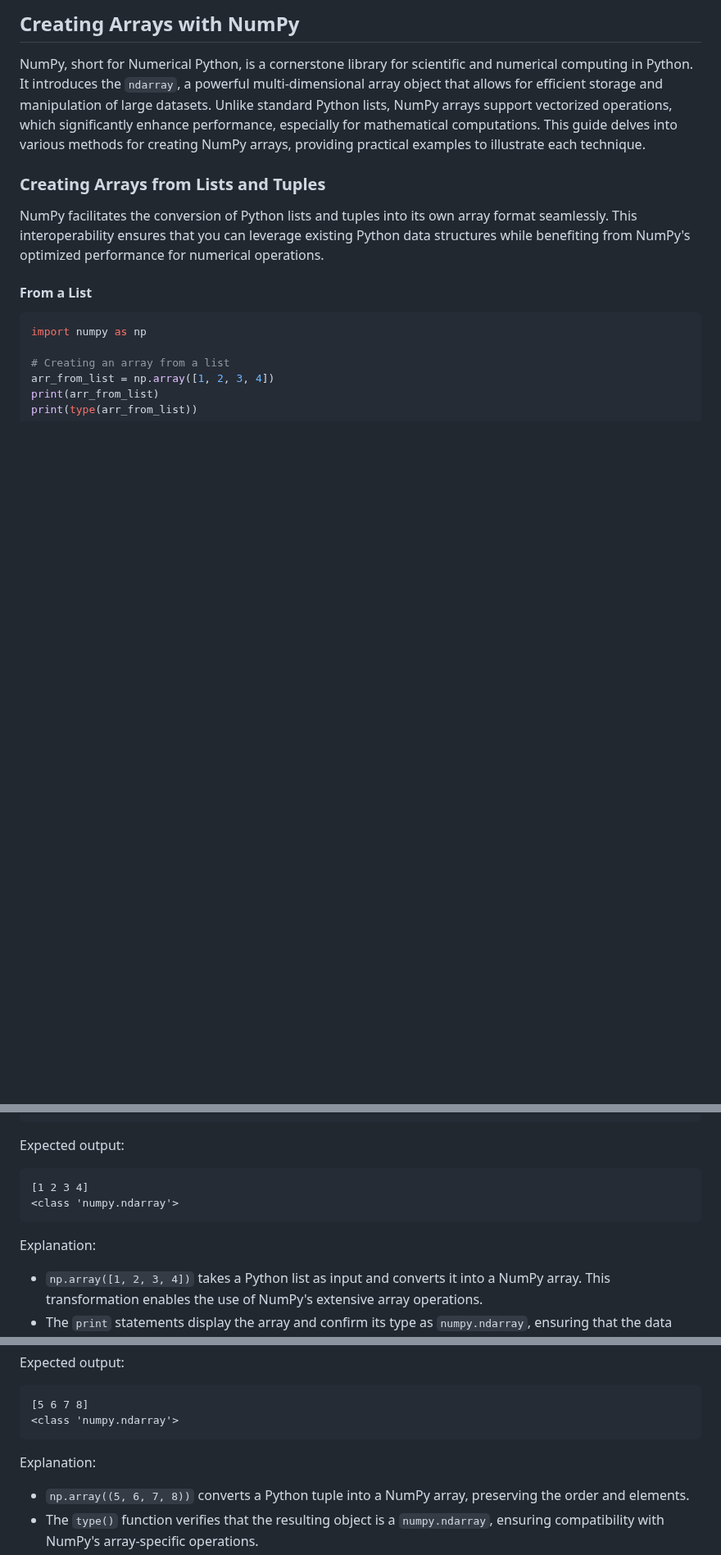
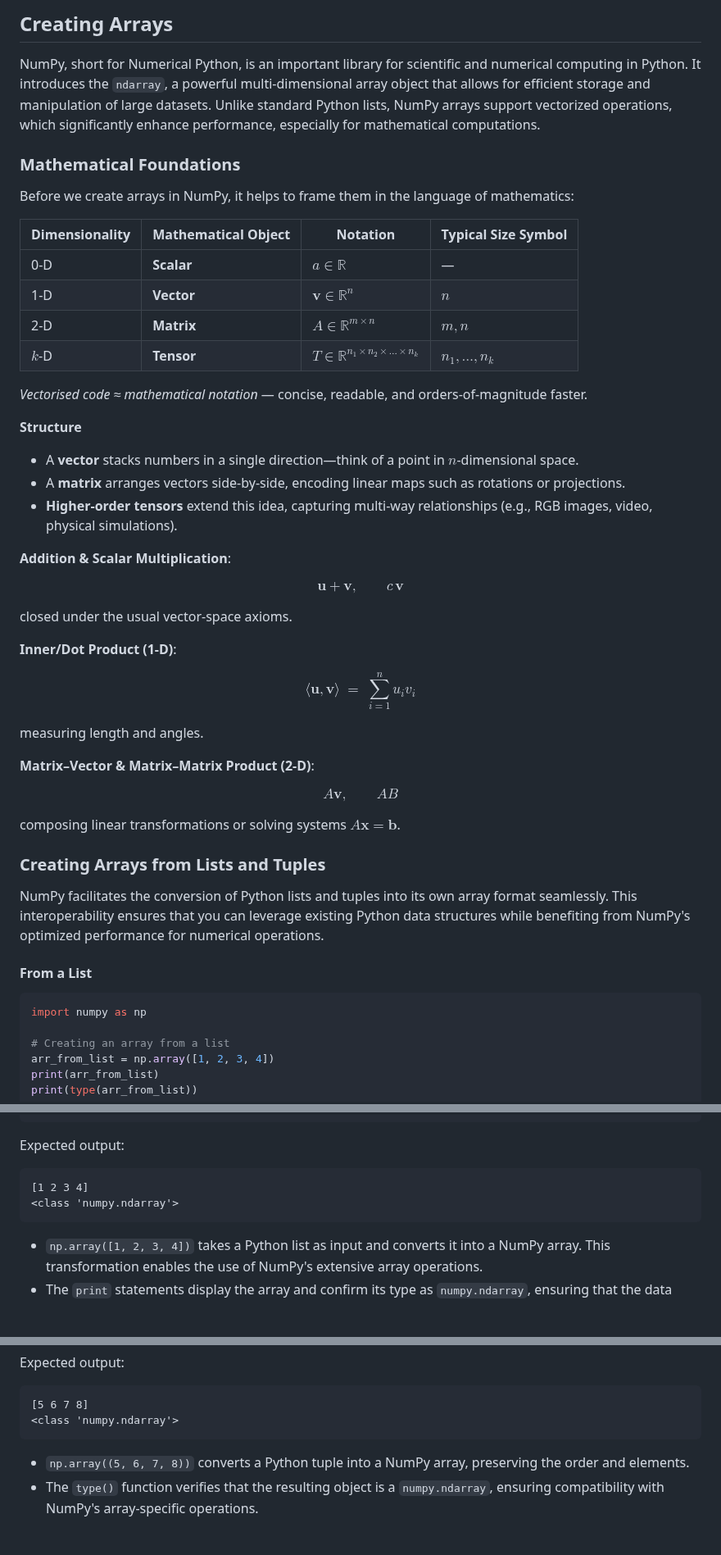
Before and after one commit to djeada/Numpy-Tutorials, a Markdown page: notes/1_creating_arrays.md, 3 parts joined by grey strips. Shown at 82% size. GitHub-like rendering; blank space fills up the shorter version.

````diff
--- a/notes/1_creating_arrays.md
+++ b/notes/1_creating_arrays.md
@@ -1,6 +1,49 @@
-## Creating Arrays with NumPy
+## Creating Arrays
 
-NumPy, short for Numerical Python, is a cornerstone library for scientific and numerical computing in Python. It introduces the `ndarray`, a powerful multi-dimensional array object that allows for efficient storage and manipulation of large datasets. Unlike standard Python lists, NumPy arrays support vectorized operations, which significantly enhance performance, especially for mathematical computations. This guide delves into various methods for creating NumPy arrays, providing practical examples to illustrate each technique.
+NumPy, short for Numerical Python, is an important library for scientific and numerical computing in Python. It introduces the `ndarray`, a powerful multi-dimensional array object that allows for efficient storage and manipulation of large datasets. Unlike standard Python lists, NumPy arrays support vectorized operations, which significantly enhance performance, especially for mathematical computations.
+
+### Mathematical Foundations
+
+Before we create arrays in NumPy, it helps to frame them in the language of mathematics:
+
+| Dimensionality | Mathematical Object | Notation                                                 | Typical Size Symbol |
+| -------------- | ------------------- | -------------------------------------------------------- | ------------------- |
+| 0-D            | **Scalar**          | $a \in \mathbb R$                                        | —                   |
+| 1-D            | **Vector**          | $\mathbf v \in \mathbb R^{n}$                            | $n$                 |
+| 2-D            | **Matrix**          | $A \in \mathbb R^{m \times n}$                           | $m, n$              |
+| $k$-D          | **Tensor**          | $T \in \mathbb R^{n_1\times n_2\times \dots \times n_k}$ | $n_1,\dots,n_k$     |
+
+*Vectorised code ≈ mathematical notation* — concise, readable, and orders-of-magnitude faster.
+
+**Structure**
+
+* A **vector** stacks numbers in a single direction—think of a point in $n$-dimensional space.
+* A **matrix** arranges vectors side-by-side, encoding linear maps such as rotations or projections.
+* **Higher-order tensors** extend this idea, capturing multi-way relationships (e.g., RGB images, video, physical simulations).
+
+**Addition & Scalar Multiplication**:
+
+$$
+\mathbf u + \mathbf v,\qquad c\,\mathbf v
+$$
+
+closed under the usual vector-space axioms.
+
+**Inner/Dot Product (1-D)**:
+
+$$
+\langle \mathbf u,\mathbf v\rangle \;=\; \sum_{i=1}^{n}u_i v_i
+$$
+
+measuring length and angles.
+
+**Matrix–Vector & Matrix–Matrix Product (2-D)**:
+
+$$
+A\mathbf v,\qquad AB
+$$
+
+composing linear transformations or solving systems $A\mathbf x=\mathbf b$.
 
 ### Creating Arrays from Lists and Tuples
 
@@ -24,8 +67,6 @@ Expected output:
 <class 'numpy.ndarray'>
 ```
 
-Explanation:
-
 - `np.array([1, 2, 3, 4])` takes a Python list as input and converts it into a NumPy array. This transformation enables the use of NumPy's extensive array operations.
 - The `print` statements display the array and confirm its type as `numpy.ndarray`, ensuring that the data structure is compatible with NumPy's functions and methods.
 - **Practical Use Case:** Converting lists to arrays is common when importing data from sources like CSV files or user inputs, allowing for efficient numerical processing thereafter.
@@ -45,8 +86,6 @@ Expected output:
 [5 6 7 8]
 <class 'numpy.ndarray'>
 ```
-
-Explanation:
 
 - `np.array((5, 6, 7, 8))` converts a Python tuple into a NumPy array, preserving the order and elements.
 - The `type()` function verifies that the resulting object is a `numpy.ndarray`, ensuring compatibility with NumPy's array-specific operations.
````
Also changed, not shown: other parts of notes/1_creating_arrays.md (+10 -22 lines).
